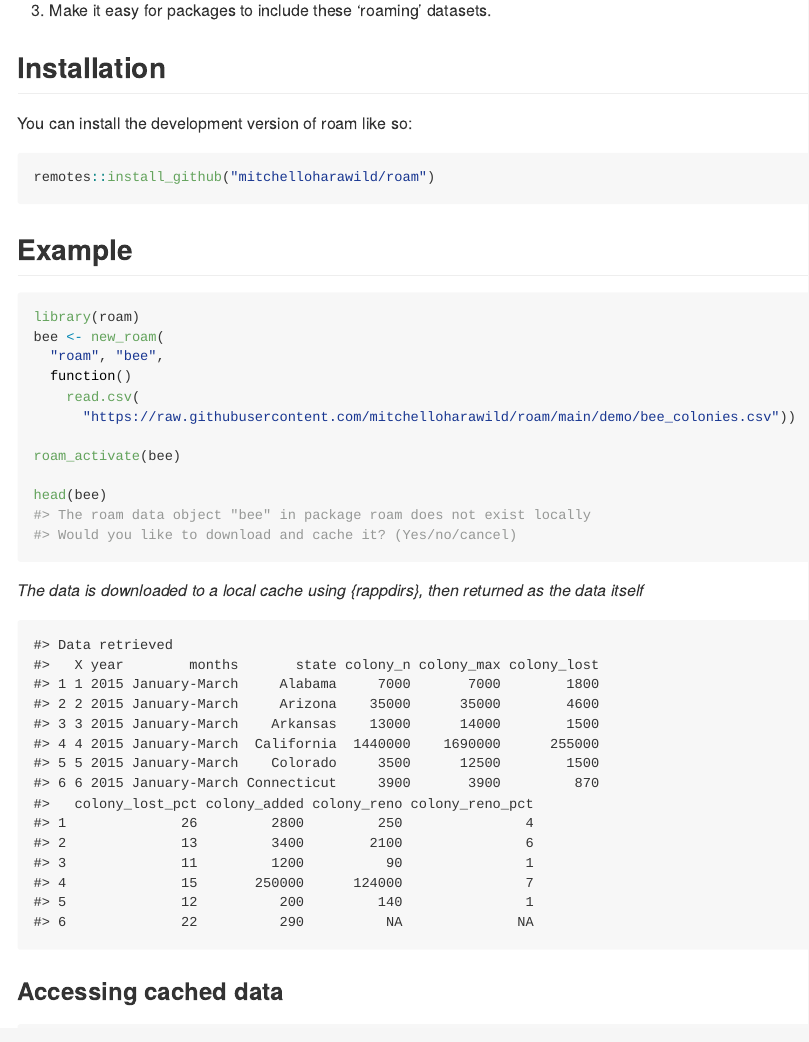
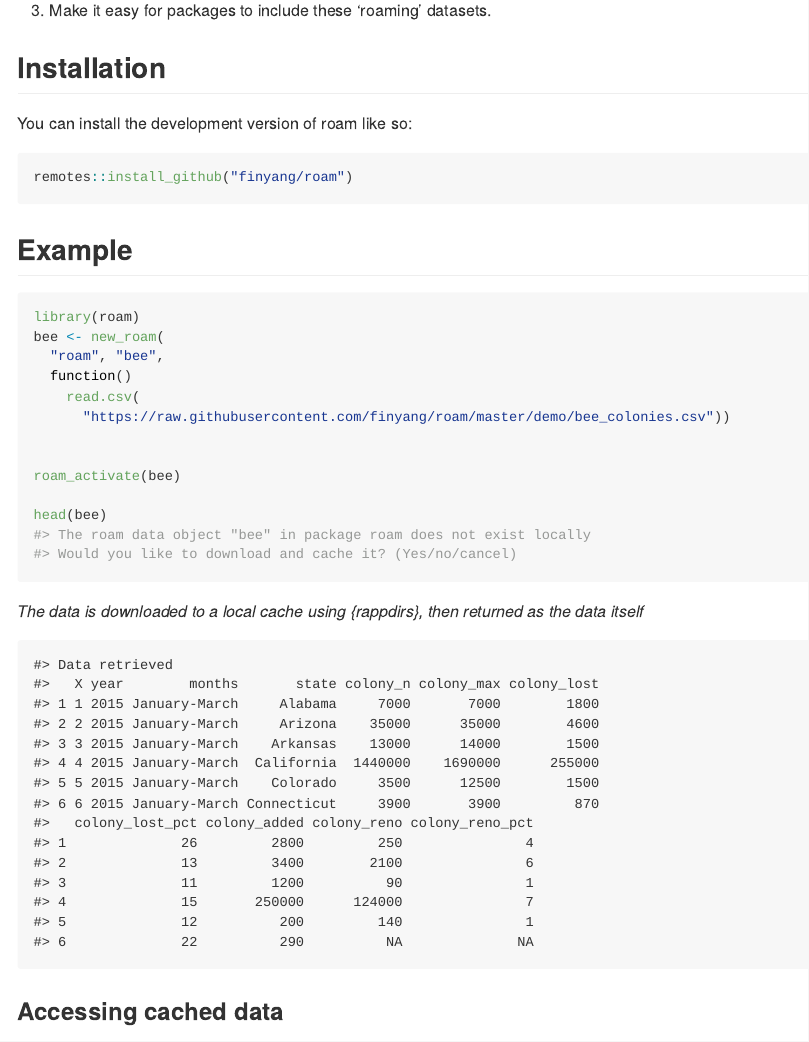
Before and after one commit to FinYang/roam, an R Markdown document (README.Rmd): the page in a window 1100 px wide, from 200 px down. The pictures show the output file README.md that the author committed with the source, drawn offline in the style of GitHub; badge pictures from the web are left out.

Commit message:
Update README links

````diff
--- a/README.Rmd
+++ b/README.Rmd
@@ -31,18 +31,20 @@ The goal of roam is to ...
 You can install the development version of roam like so:
 
 ``` r
-remotes::install_github("mitchelloharawild/roam")
+remotes::install_github("finyang/roam")
 ```
 
 ## Example
 
-```{r example, eval = FALSE}
+```{r example}
+#| eval: false
 library(roam)
 bee <- new_roam(
   "roam", "bee",
   function()
     read.csv(
-      "https://raw.githubusercontent.com/mitchelloharawild/roam/main/demo/bee_colonies.csv"))
+      "https://raw.githubusercontent.com/finyang/roam/master/demo/bee_colonies.csv"))
+
 
 roam_activate(bee)
 
````
Also changed, not shown: README.md, README.Rmd (2 more changed lines).
